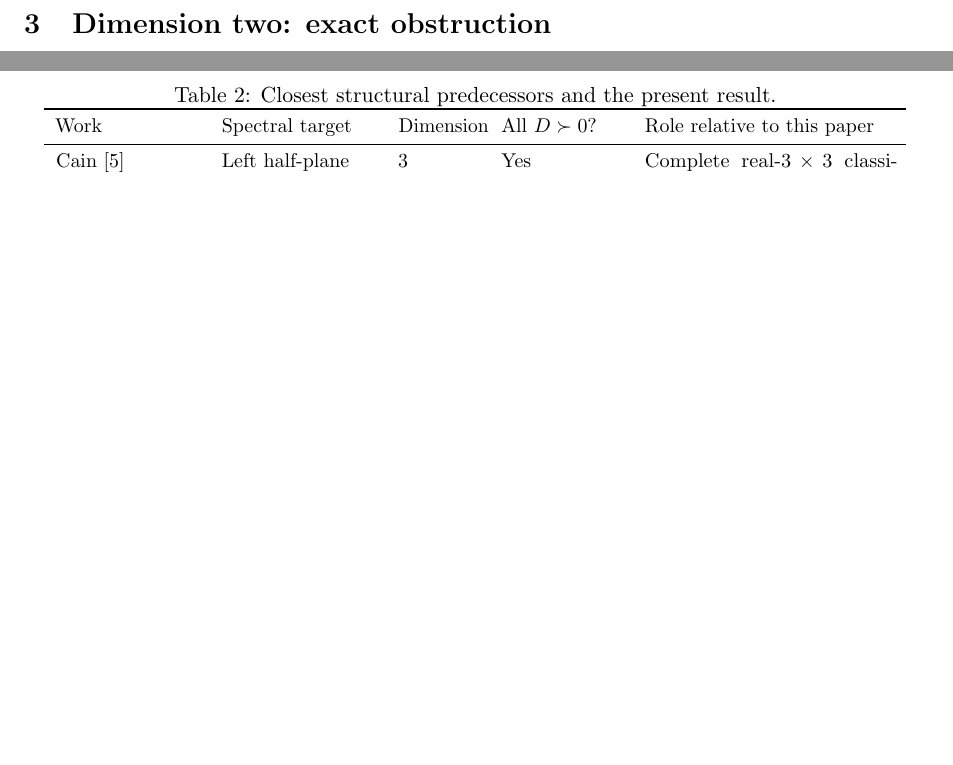
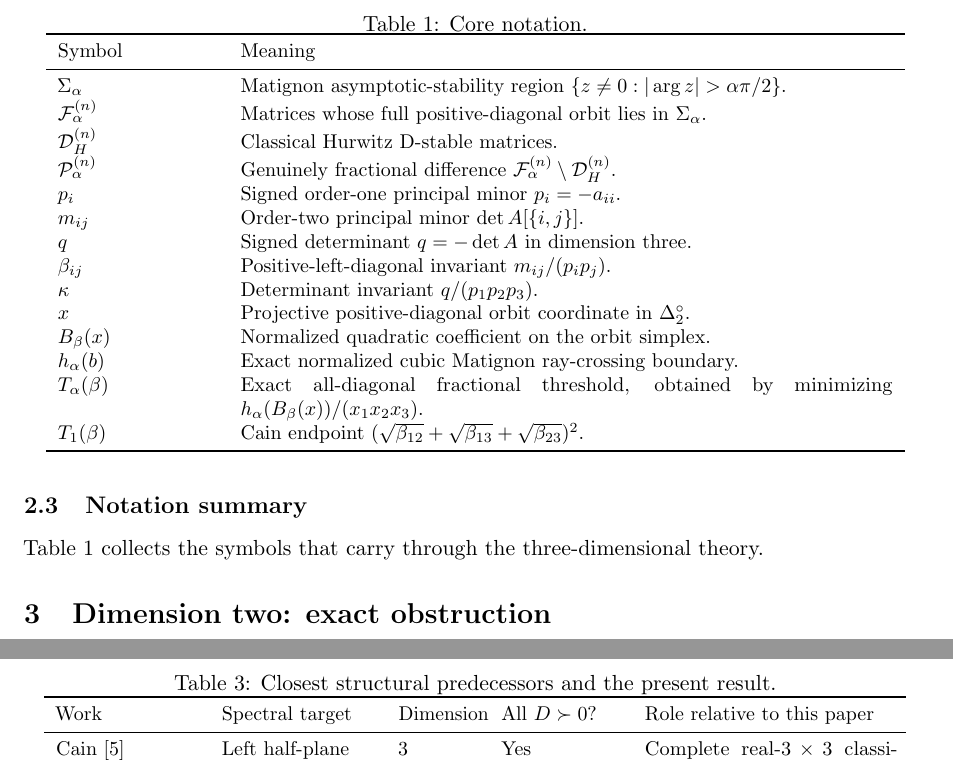
Before and after one commit to maximilianolucius/fractional-d-stability-networks, a LaTeX paper (paper/main.tex, which reads paper/sections/02-framework.tex): two parts of pages 6 and 33 of 36, joined at a grey line, cut at the place of the change, the shorter picture padded with empty space. Compiled offline with pdfLaTeX.

Commit message:
paper: add core notation table

```diff
--- a/paper/sections/02-framework.tex
+++ b/paper/sections/02-framework.tex
@@ -237,3 +237,35 @@ They are invariant under positive left-diagonal scaling. Indeed, if
 E=\operatorname{diag}(e_1,e_2,e_3)\succ0,
 \]
 then \(p_i\), \(m_{ij}\), and \(q\) acquire the factors \(e_i\), \(e_ie_j\), and \(e_1e_2e_3\), respectively, so each ratio above is unchanged.
+
+
+\subsection{Notation summary}
+
+Table~\ref{tab:notation} collects the symbols that carry through the three-dimensional theory.
+
+\begin{table}[ht]
+\centering
+\small
+\caption{Core notation.}
+\label{tab:notation}
+\begin{tabular}{p{2.8cm}p{11.5cm}}
+\toprule
+Symbol & Meaning\\
+\midrule
+\(\Sigma_\alpha\) & Matignon asymptotic-stability region \(\{z\neq0:|\arg z|>\alpha\pi/2\}\).\\
+\(\mathcal F_\alpha^{(n)}\) & Matrices whose full positive-diagonal orbit lies in \(\Sigma_\alpha\).\\
+\(\mathcal D_H^{(n)}\) & Classical Hurwitz D-stable matrices.\\
+\(\mathcal P_\alpha^{(n)}\) & Genuinely fractional difference \(\mathcal F_\alpha^{(n)}\setminus\mathcal D_H^{(n)}\).\\
+\(p_i\) & Signed order-one principal minor \(p_i=-a_{ii}\).\\
+\(m_{ij}\) & Order-two principal minor \(\det A[\{i,j\}]\).\\
+\(q\) & Signed determinant \(q=-\det A\) in dimension three.\\
+\(\beta_{ij}\) & Positive-left-diagonal invariant \(m_{ij}/(p_ip_j)\).\\
+\(\kappa\) & Determinant invariant \(q/(p_1p_2p_3)\).\\
+\(x\) & Projective positive-diagonal orbit coordinate in \(\Delta_2^\circ\).\\
+\(B_\beta(x)\) & Normalized quadratic coefficient on the orbit simplex.\\
+\(h_\alpha(b)\) & Exact normalized cubic Matignon ray-crossing boundary.\\
+\(T_\alpha(\beta)\) & Exact all-diagonal fractional threshold, obtained by minimizing \(h_\alpha(B_\beta(x))/(x_1x_2x_3)\).\\
+\(T_1(\beta)\) & Cain endpoint \((\sqrt{\beta_{12}}+\sqrt{\beta_{13}}+\sqrt{\beta_{23}})^2\).\\
+\bottomrule
+\end{tabular}
+\end{table}
```
